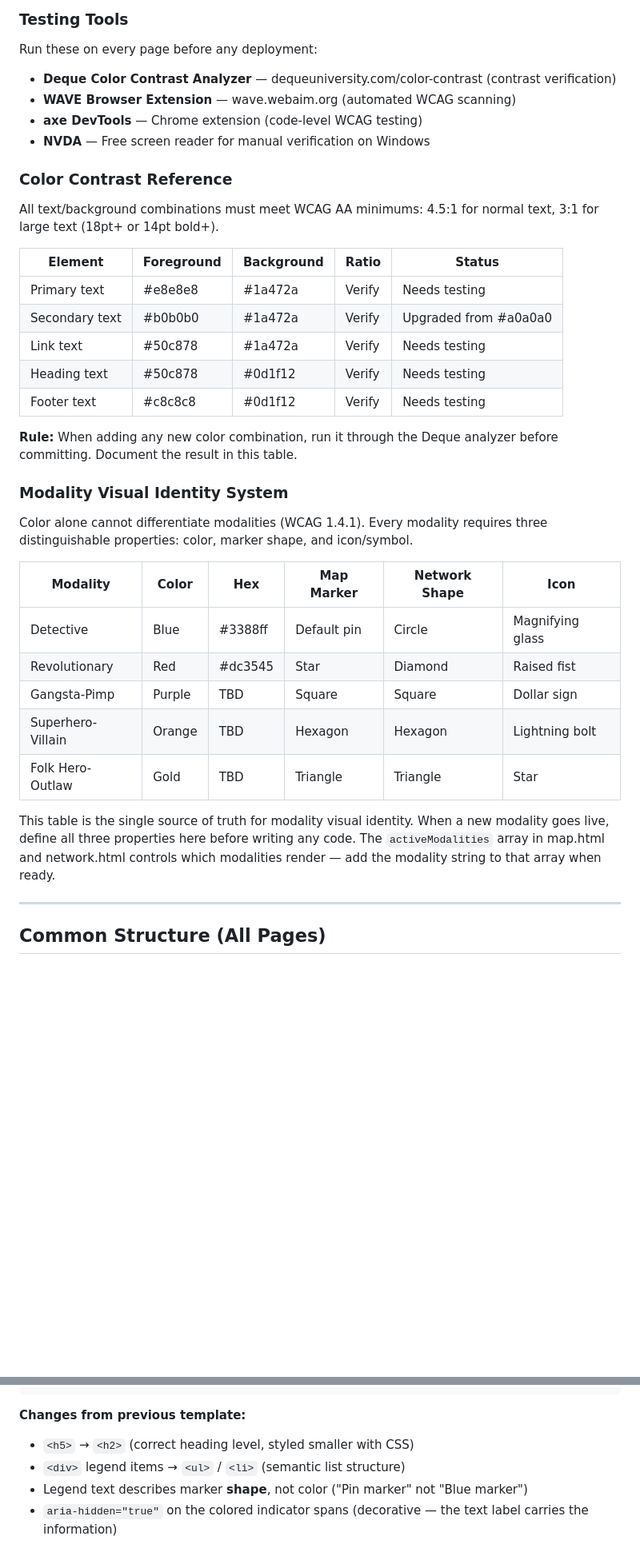
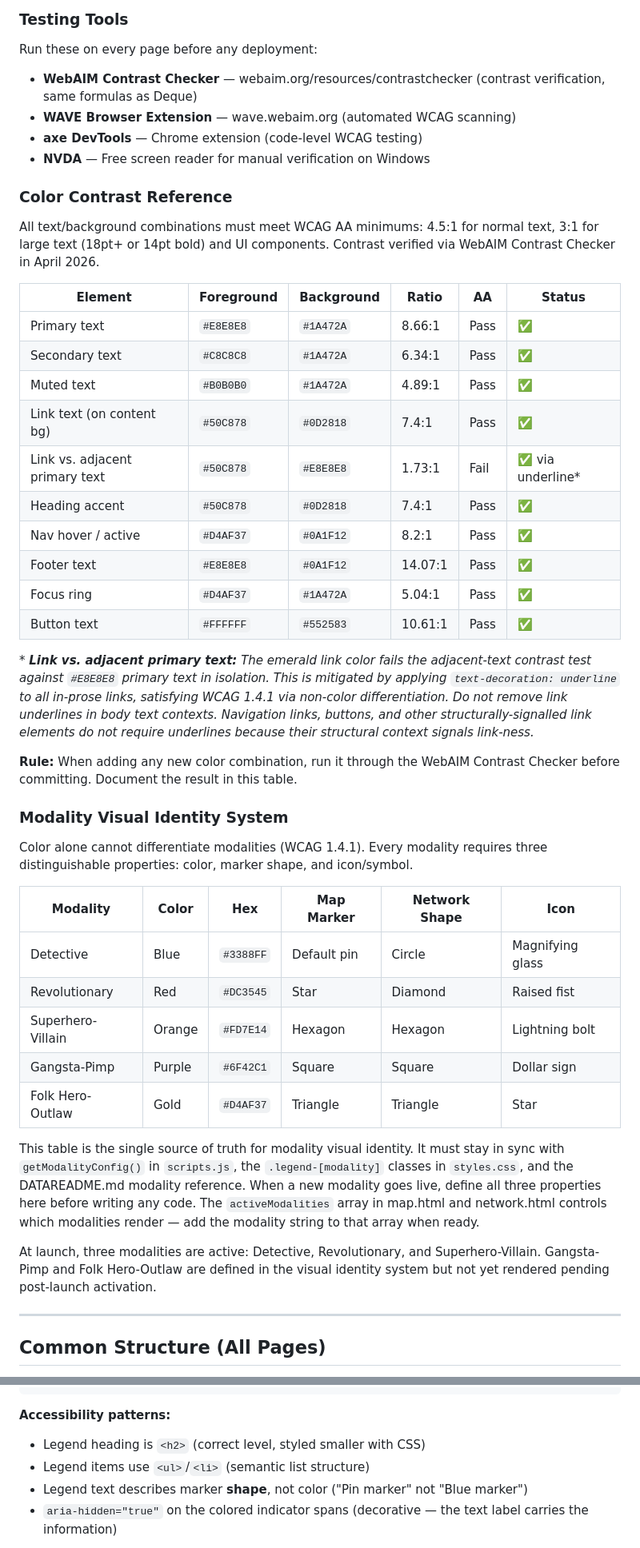
Before and after one commit to HFoster26/badman-archive, a Markdown page: docs/pages/HTMLREADME.md, 2 parts joined by grey strips. Shown at 80% size. Drawn GitHub-style; blank space fills up the shorter version.

Commit message:
Enhance accessibility and color contrast documentation
Updated color contrast verification details and accessibility rules. Improved formatting and added new modalities with color specifications.

````diff
--- a/docs/pages/HTMLREADME.md
+++ b/docs/pages/HTMLREADME.md
@@ -20,24 +20,31 @@ All pages conform to **WCAG 2.2 Level AA** and the **MSU Digital Accessibility B
 
 Run these on every page before any deployment:
 
-- **Deque Color Contrast Analyzer** — dequeuniversity.com/color-contrast (contrast verification)
+- **WebAIM Contrast Checker** — webaim.org/resources/contrastchecker (contrast verification, same formulas as Deque)
 - **WAVE Browser Extension** — wave.webaim.org (automated WCAG scanning)
 - **axe DevTools** — Chrome extension (code-level WCAG testing)
 - **NVDA** — Free screen reader for manual verification on Windows
 
 ### Color Contrast Reference
 
-All text/background combinations must meet WCAG AA minimums: 4.5:1 for normal text, 3:1 for large text (18pt+ or 14pt bold+).
+All text/background combinations must meet WCAG AA minimums: 4.5:1 for normal text, 3:1 for large text (18pt+ or 14pt bold) and UI components. Contrast verified via WebAIM Contrast Checker in April 2026.
 
-| Element | Foreground | Background | Ratio | Status |
-|---------|-----------|------------|-------|--------|
-| Primary text | #e8e8e8 | #1a472a | Verify | Needs testing |
-| Secondary text | #b0b0b0 | #1a472a | Verify | Upgraded from #a0a0a0 |
-| Link text | #50c878 | #1a472a | Verify | Needs testing |
-| Heading text | #50c878 | #0d1f12 | Verify | Needs testing |
-| Footer text | #c8c8c8 | #0d1f12 | Verify | Needs testing |
+| Element | Foreground | Background | Ratio | AA | Status |
+|---------|-----------|------------|-------|----|----|
+| Primary text | `#E8E8E8` | `#1A472A` | 8.66:1 | Pass | ✅ |
+| Secondary text | `#C8C8C8` | `#1A472A` | 6.34:1 | Pass | ✅ |
+| Muted text | `#B0B0B0` | `#1A472A` | 4.89:1 | Pass | ✅ |
+| Link text (on content bg) | `#50C878` | `#0D2818` | 7.4:1 | Pass | ✅ |
+| Link vs. adjacent primary text | `#50C878` | `#E8E8E8` | 1.73:1 | Fail | ✅ via underline* |
+| Heading accent | `#50C878` | `#0D2818` | 7.4:1 | Pass | ✅ |
+| Nav hover / active | `#D4AF37` | `#0A1F12` | 8.2:1 | Pass | ✅ |
+| Footer text | `#E8E8E8` | `#0A1F12` | 14.07:1 | Pass | ✅ |
+| Focus ring | `#D4AF37` | `#1A472A` | 5.04:1 | Pass | ✅ |
+| Button text | `#FFFFFF` | `#552583` | 10.61:1 | Pass | ✅ |
 
-**Rule:** When adding any new color combination, run it through the Deque analyzer before committing. Document the result in this table.
+*\* **Link vs. adjacent primary text:** The emerald link color fails the adjacent-text contrast test against `#E8E8E8` primary text in isolation. This is mitigated by applying `text-decoration: underline` to all in-prose links, satisfying WCAG 1.4.1 via non-color differentiation. Do not remove link underlines in body text contexts. Navigation links, buttons, and other structurally-signalled link elements do not require underlines because their structural context signals link-ness.*
+
+**Rule:** When adding any new color combination, run it through the WebAIM Contrast Checker before committing. Document the result in this table.
 
 ### Modality Visual Identity System
 
@@ -45,13 +52,15 @@ Color alone cannot differentiate modalities (WCAG 1.4.1). Every modality require
 
 | Modality | Color | Hex | Map Marker | Network Shape | Icon |
 |----------|-------|-----|------------|---------------|------|
-| Detective | Blue | #3388ff | Default pin | Circle | Magnifying glass |
-| Revolutionary | Red | #dc3545 | Star | Diamond | Raised fist |
-| Gangsta-Pimp | Purple | TBD | Square | Square | Dollar sign |
-| Superhero-Villain | Orange | TBD | Hexagon | Hexagon | Lightning bolt |
-| Folk Hero-Outlaw | Gold | TBD | Triangle | Triangle | Star |
+| Detective | Blue | `#3388FF` | Default pin | Circle | Magnifying glass |
+| Revolutionary | Red | `#DC3545` | Star | Diamond | Raised fist |
+| Superhero-Villain | Orange | `#FD7E14` | Hexagon | Hexagon | Lightning bolt |
+| Gangsta-Pimp | Purple | `#6F42C1` | Square | Square | Dollar sign |
+| Folk Hero-Outlaw | Gold | `#D4AF37` | Triangle | Triangle | Star |
 
-This table is the single source of truth for modality visual identity. When a new modality goes live, define all three properties here before writing any code. The `activeModalities` array in map.html and network.html controls which modalities render — add the modality string to that array when ready.
+This table is the single source of truth for modality visual identity. It must stay in sync with `getModalityConfig()` in `scripts.js`, the `.legend-[modality]` classes in `styles.css`, and the DATAREADME.md modality reference. When a new modality goes live, define all three properties here before writing any code. The `activeModalities` array in map.html and network.html controls which modalities render — add the modality string to that array when ready.
+
+At launch, three modalities are active: Detective, Revolutionary, and Superhero-Villain. Gangsta-Pimp and Folk Hero-Outlaw are defined in the visual identity system but not yet rendered pending post-launch activation.
 
 ---
 
@@ -507,9 +535,9 @@ This provides the alternative interaction path required by WCAG 1.3.3 (Sensory C
 </div>
 ```
 
-**Changes from previous template:**
-- `<h5>` → `<h2>` (correct heading level, styled smaller with CSS)
-- `<div>` legend items → `<ul>` / `<li>` (semantic list structure)
+**Accessibility patterns:**
+- Legend heading is `<h2>` (correct level, styled smaller with CSS)
+- Legend items use `<ul>`/`<li>` (semantic list structure)
 - Legend text describes marker **shape**, not color ("Pin marker" not "Blue marker")
 - `aria-hidden="true"` on the colored indicator spans (decorative — the text label carries the information)
 
````
Also changed, not shown: other parts of docs/pages/HTMLREADME.md (+42 -21 lines).
